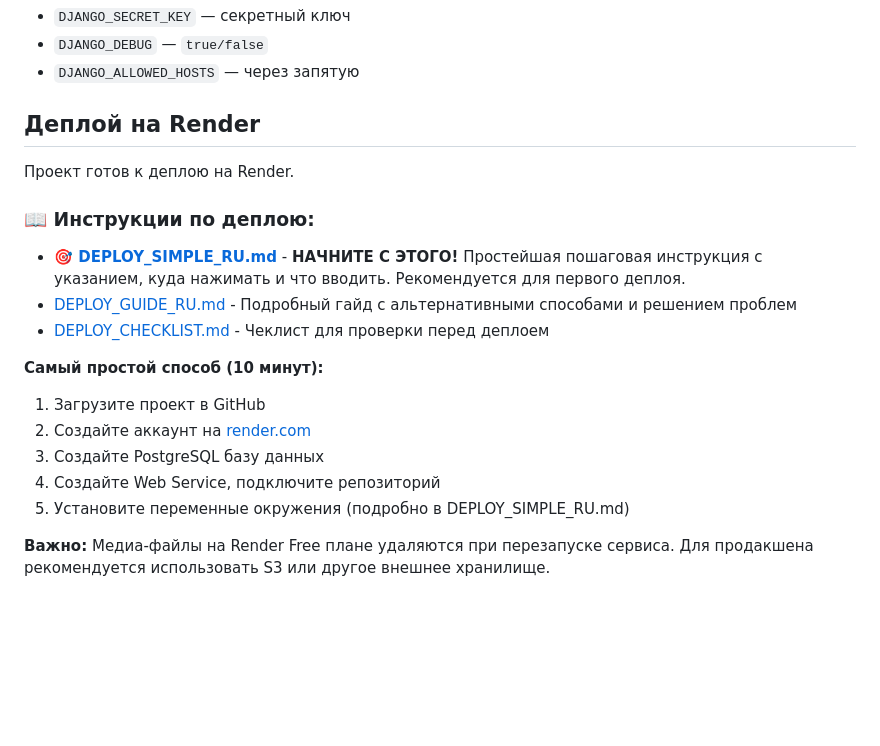
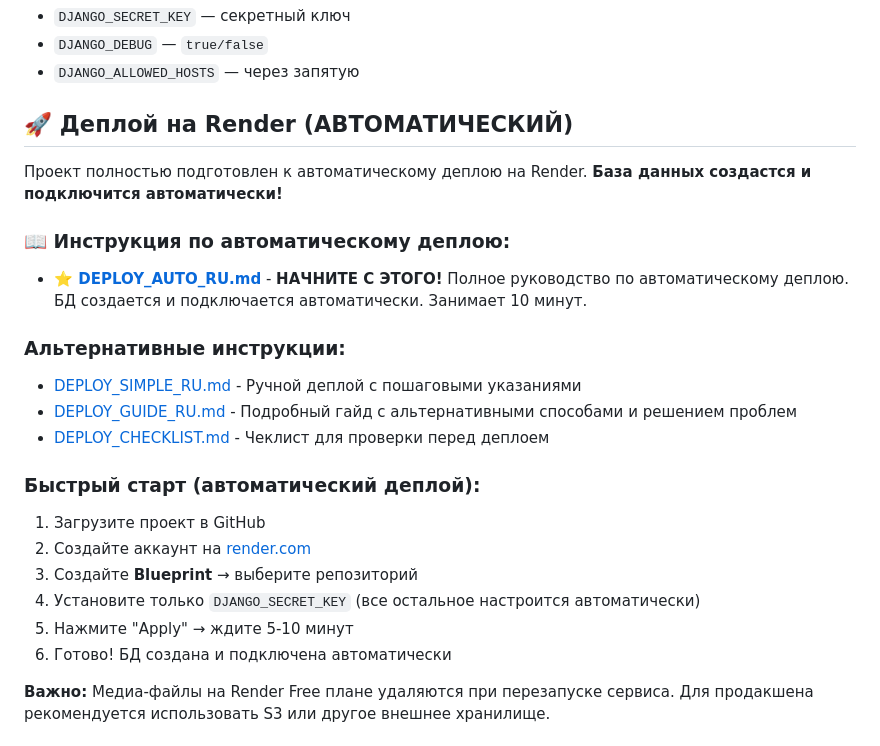
Before and after one commit to KirillAkril/MaxHub, a Markdown page: README.md, the part around the change. GitHub-like rendering; blank space fills up the shorter version.

Commit message:
Подготовка к деплою

```diff
--- a/README.md
+++ b/README.md
@@ -41,22 +41,28 @@ python manage.py createsuperuser
 - `DJANGO_DEBUG` — `true/false`
 - `DJANGO_ALLOWED_HOSTS` — через запятую
 
-## Деплой на Render
+## 🚀 Деплой на Render (АВТОМАТИЧЕСКИЙ)
 
-Проект готов к деплою на Render.
+Проект полностью подготовлен к автоматическому деплою на Render. **База данных создастся и подключится автоматически!**
 
-### 📖 Инструкции по деплою:
+### 📖 Инструкция по автоматическому деплою:
 
-- **🎯 [DEPLOY_SIMPLE_RU.md](DEPLOY_SIMPLE_RU.md)** - **НАЧНИТЕ С ЭТОГО!** Простейшая пошаговая инструкция с указанием, куда нажимать и что вводить. Рекомендуется для первого деплоя.
+- **⭐ [DEPLOY_AUTO_RU.md](DEPLOY_AUTO_RU.md)** - **НАЧНИТЕ С ЭТОГО!** Полное руководство по автоматическому деплою. БД создается и подключается автоматически. Занимает 10 минут.
+
+### Альтернативные инструкции:
+
+- [DEPLOY_SIMPLE_RU.md](DEPLOY_SIMPLE_RU.md) - Ручной деплой с пошаговыми указаниями
 - [DEPLOY_GUIDE_RU.md](DEPLOY_GUIDE_RU.md) - Подробный гайд с альтернативными способами и решением проблем
 - [DEPLOY_CHECKLIST.md](DEPLOY_CHECKLIST.md) - Чеклист для проверки перед деплоем
 
-**Самый простой способ (10 минут):**
+### Быстрый старт (автоматический деплой):
+
 1. Загрузите проект в GitHub
 2. Создайте аккаунт на [render.com](https://render.com)
-3. Создайте PostgreSQL базу данных
-4. Создайте Web Service, подключите репозиторий
-5. Установите переменные окружения (подробно в DEPLOY_SIMPLE_RU.md)
+3. Создайте **Blueprint** → выберите репозиторий
+4. Установите только `DJANGO_SECRET_KEY` (все остальное настроится автоматически)
+5. Нажмите "Apply" → ждите 5-10 минут
+6. Готово! БД создана и подключена автоматически
 
 **Важно:** Медиа-файлы на Render Free плане удаляются при перезапуске сервиса. Для продакшена рекомендуется использовать S3 или другое внешнее хранилище.
 
```
Also changed, not shown: DEPLOY_AUTO_RU.md (added, +290 -0 lines), DEPLOY_SIMPLE_RU.md (+26 -2 lines).
